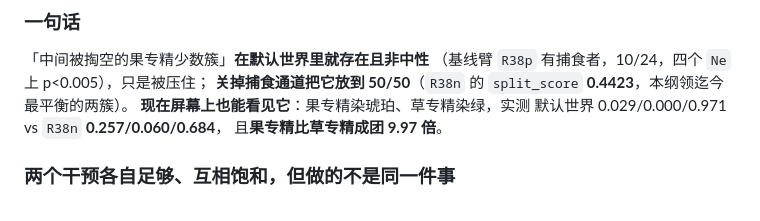
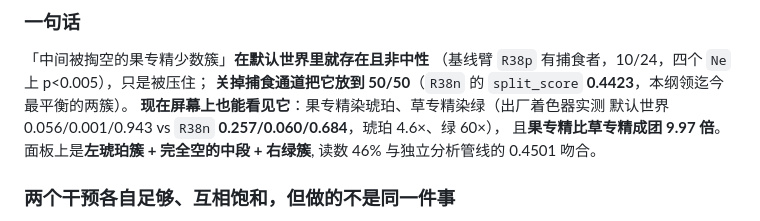
Before and after one commit to Asada-Sinon/Alicization, a Markdown page: .context/current-focus.md, the part around the change. Rendered like a GitHub page.

Commit message:
current-focus 里留着定标前的那组数字，换成出厂着色器的
正是我上一个 commit 刚写进 `MEMORY.md` 的那类过期证据：
验收产物带着隐式的版本戳，代码改了它不会失效、不会报错、看起来照样合理。
写完教训的下一件事就该是去清一遍自己手上还引着旧数的地方。

Co-Authored-By: Claude Opus 5 (1M context) <noreply@anthropic.com>

```diff
--- a/.context/current-focus.md
+++ b/.context/current-focus.md
@@ -11,9 +11,10 @@
 「中间被掏空的果专精少数簇」**在默认世界里就存在且非中性**
 （基线臂 `R38p` 有捕食者，10/24，四个 `Ne` 上 p<0.005），只是被压住；
 **关掉捕食通道把它放到 50/50**（`R38n` 的 `split_score` **0.4423**，本纲领迄今最平衡的两簇）。
-**现在屏幕上也能看见它**：果专精染琥珀、草专精染绿，实测
-默认世界 0.029/0.000/0.971 vs `R38n` **0.257/0.060/0.684**，
-且**果专精比草专精成团 9.97 倍**。
+**现在屏幕上也能看见它**：果专精染琥珀、草专精染绿（出厂着色器实测
+默认世界 0.056/0.001/0.943 vs `R38n` **0.257/0.060/0.684**，琥珀 4.6×、绿 60×），
+且**果专精比草专精成团 9.97 倍**。面板上是**左琥珀簇 + 完全空的中段 + 右绿簇**,
+读数 46% 与独立分析管线的 0.4501 吻合。
 
 ### 两个干预各自足够、互相饱和，但做的不是同一件事
 
```
